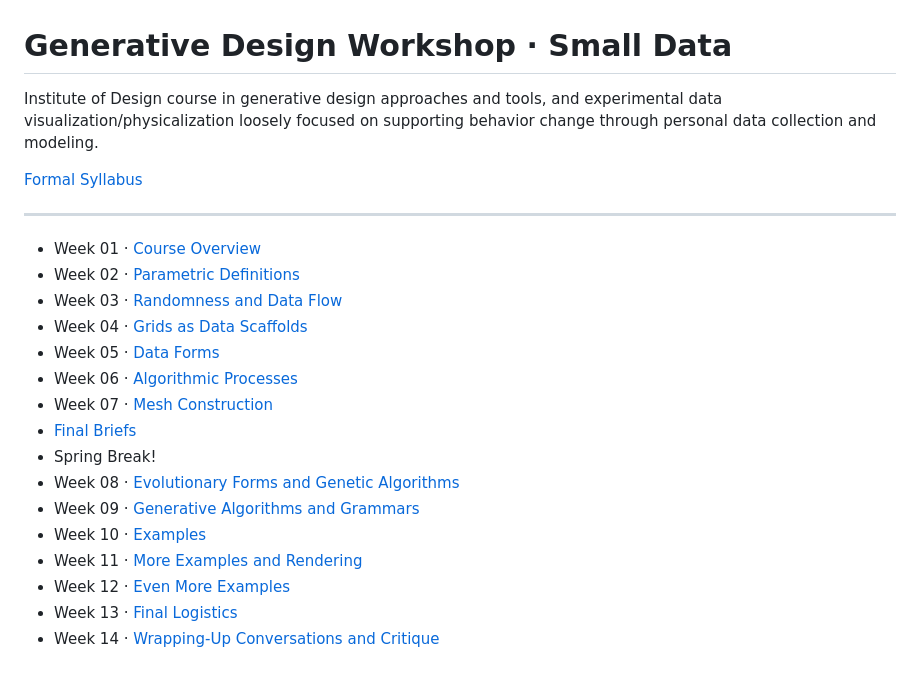
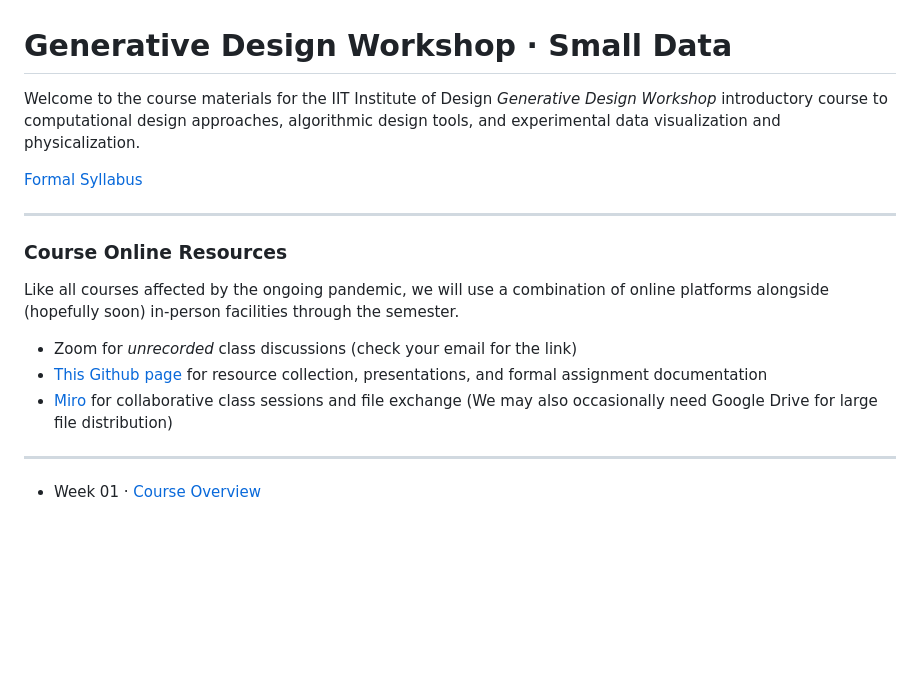
Before and after one commit to zachpino/generative-design-workshop-s21, a Markdown page: README.md, the part around the change. Rendered like a GitHub page; blank space fills up the shorter version.

```diff
--- a/README.md
+++ b/README.md
@@ -1,24 +1,19 @@
 # Generative Design Workshop · Small Data
 
-Institute of Design course in generative design approaches and tools, and experimental data visualization/physicalization loosely focused on supporting behavior change through personal data collection and modeling.
+Welcome to the course materials for the IIT Institute of Design *Generative Design Workshop* introductory course to computational design approaches, algorithmic design tools, and experimental data visualization and physicalization.
 
-[Formal Syllabus](generative-design-workshop.pdf)
+[Formal Syllabus](logistics/GenerativeDesign-s21-syllabus-v1.pdf)
+
+-----
+
+### Course Online Resources
+
+Like all courses affected by the ongoing pandemic, we will use a combination of online platforms alongside (hopefully soon) in-person facilities through the semester.
+
+- Zoom for *unrecorded* class discussions (check your email for the link)
+- [This Github page](https://github.com/zachpino/generative-design-workshop-s21) for resource collection, presentations, and formal assignment documentation
+- [Miro]() for collaborative class sessions and file exchange (We may also occasionally need Google Drive for large file distribution)
 
 -----
 
 - Week 01 · [Course Overview](week01/README.md)
-- Week 02 · [Parametric Definitions](week02/README.md)
-- Week 03 · [Randomness and Data Flow](week03/README.md)
-- Week 04 · [Grids as Data Scaffolds](week04/README.md)
-- Week 05 · [Data Forms](week05/README.md)
-- Week 06 · [Algorithmic Processes](week06/README.md)
-- Week 07 · [Mesh Construction](week07/README.md)
-- [Final Briefs](briefs.md)
-- Spring Break!
-- Week 08 · [Evolutionary Forms and Genetic Algorithms](week08/README.md)
-- Week 09 · [Generative Algorithms and Grammars](week09/README.md)
-- Week 10 · [Examples](week10/README.md)
-- Week 11 · [More Examples and Rendering](week11/README.md)
-- Week 12 · [Even More Examples](week12/README.md)
-- Week 13 · [Final Logistics](week13/README.md)
-- Week 14 · [Wrapping-Up Conversations and Critique](week14/README.md)
```
Also changed, not shown: briefs.md (deleted, +0 -75 lines), week01/README.md (+7 -2 lines), logistics/ffd.png (renamed from ffd.png), 3 other files.
